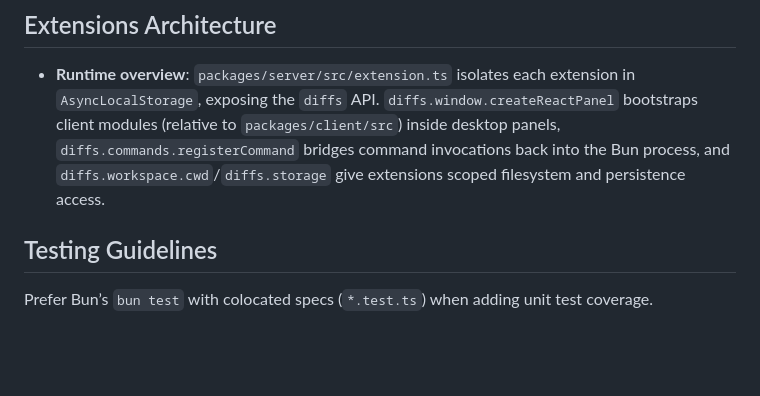
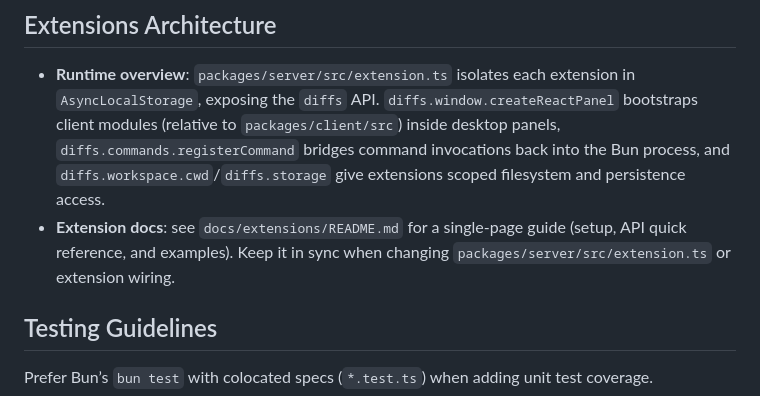
Before and after one commit to philipp-spiess/modern, a Markdown page: AGENTS.md, the part around the change. GitHub-like rendering; blank space fills up the shorter version.

Commit message:
Docs: Add extension API single-page guide
🔮 View transcript: https://agentlogs.ai/s/s0dejnvpotlja9h7c3p75bi2

```diff
--- a/AGENTS.md
+++ b/AGENTS.md
@@ -20,6 +20,7 @@ Stick to TypeScript + JSX with 2-space indentation and sorted ES imports. Compon
 ## Extensions Architecture
 
 - **Runtime overview**: `packages/server/src/extension.ts` isolates each extension in `AsyncLocalStorage`, exposing the `diffs` API. `diffs.window.createReactPanel` bootstraps client modules (relative to `packages/client/src`) inside desktop panels, `diffs.commands.registerCommand` bridges command invocations back into the Bun process, and `diffs.workspace.cwd`/`diffs.storage` give extensions scoped filesystem and persistence access.
+- **Extension docs**: see `docs/extensions/README.md` for a single-page guide (setup, API quick reference, and examples). Keep it in sync when changing `packages/server/src/extension.ts` or extension wiring.
 
 ## Testing Guidelines
 
```
Also changed, not shown: docs/extensions/README.md (added, +209 -0 lines).
